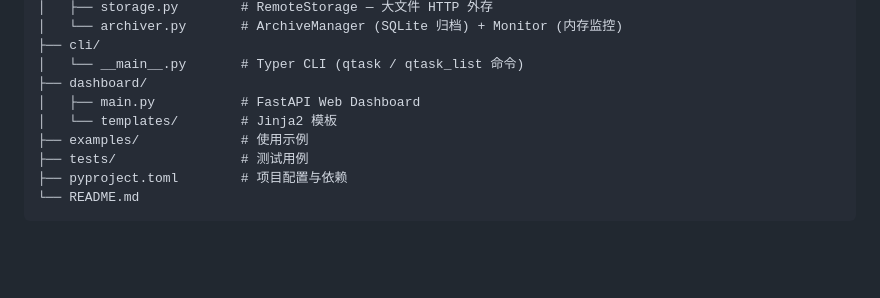
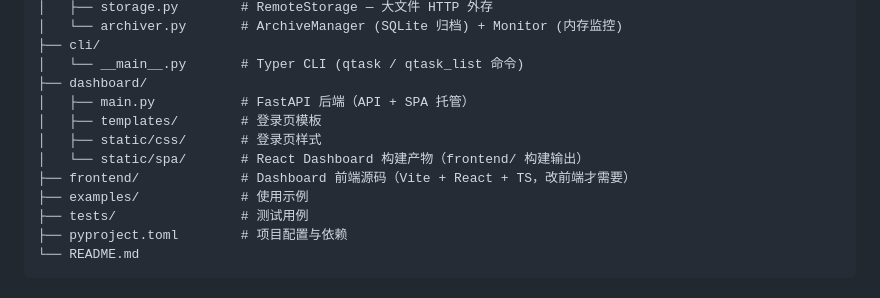
Before and after one commit to gseismic/stockev.qtask_list, a Markdown page: README.md, the part around one of its changes. Rendered like a GitHub page; blank space fills up the shorter version.

```diff
--- a/README.md
+++ b/README.md
@@ -609,8 +634,11 @@ qtask_list/
 ├── cli/
 │   └── __main__.py       # Typer CLI (qtask / qtask_list 命令)
 ├── dashboard/
-│   ├── main.py           # FastAPI Web Dashboard
-│   └── templates/        # Jinja2 模板
+│   ├── main.py           # FastAPI 后端（API + SPA 托管）
+│   ├── templates/        # 登录页模板
+│   ├── static/css/       # 登录页样式
+│   └── static/spa/       # React Dashboard 构建产物（frontend/ 构建输出）
+├── frontend/             # Dashboard 前端源码（Vite + React + TS，改前端才需要）
 ├── examples/             # 使用示例
 ├── tests/                # 测试用例
 ├── pyproject.toml        # 项目配置与依赖
```
Also changed, not shown: other parts of README.md (+35 -10 lines).
